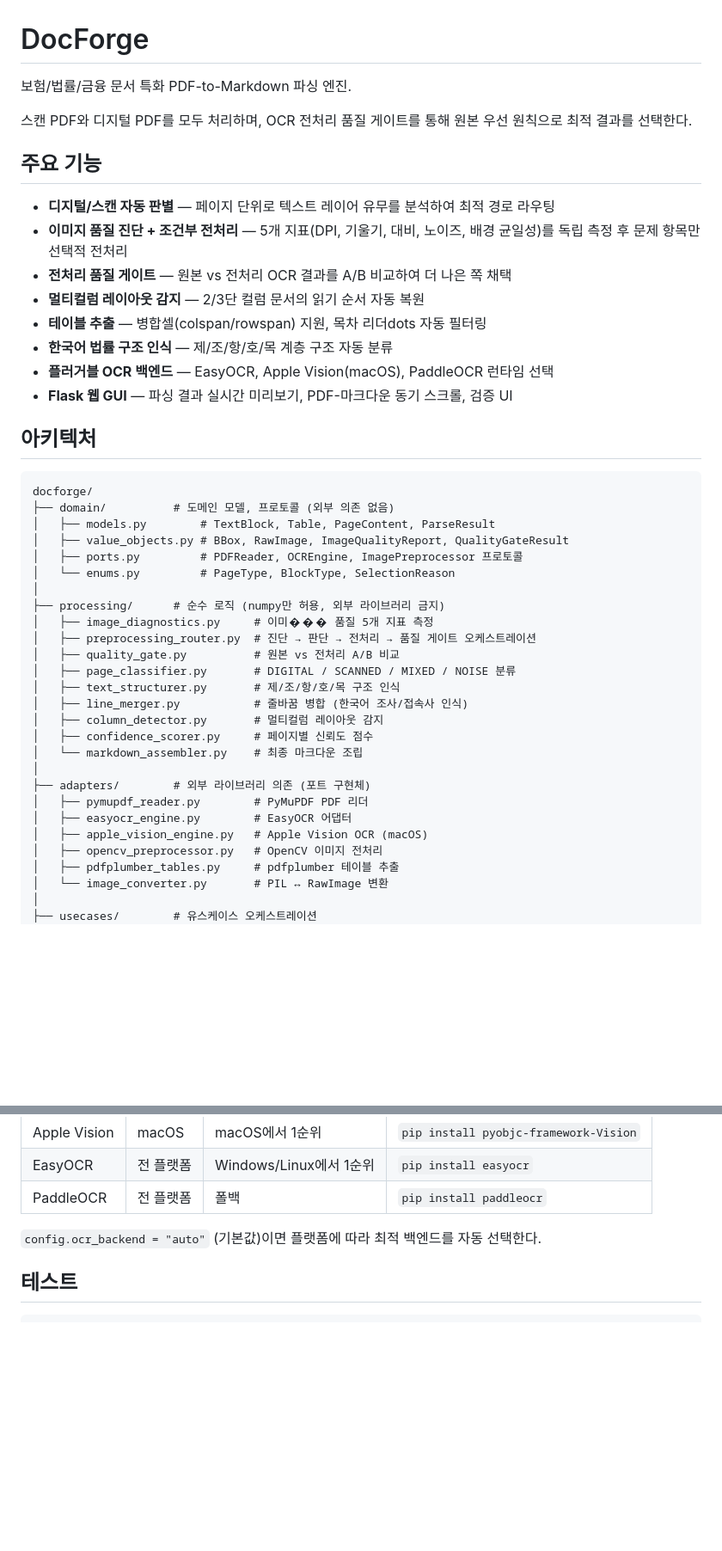
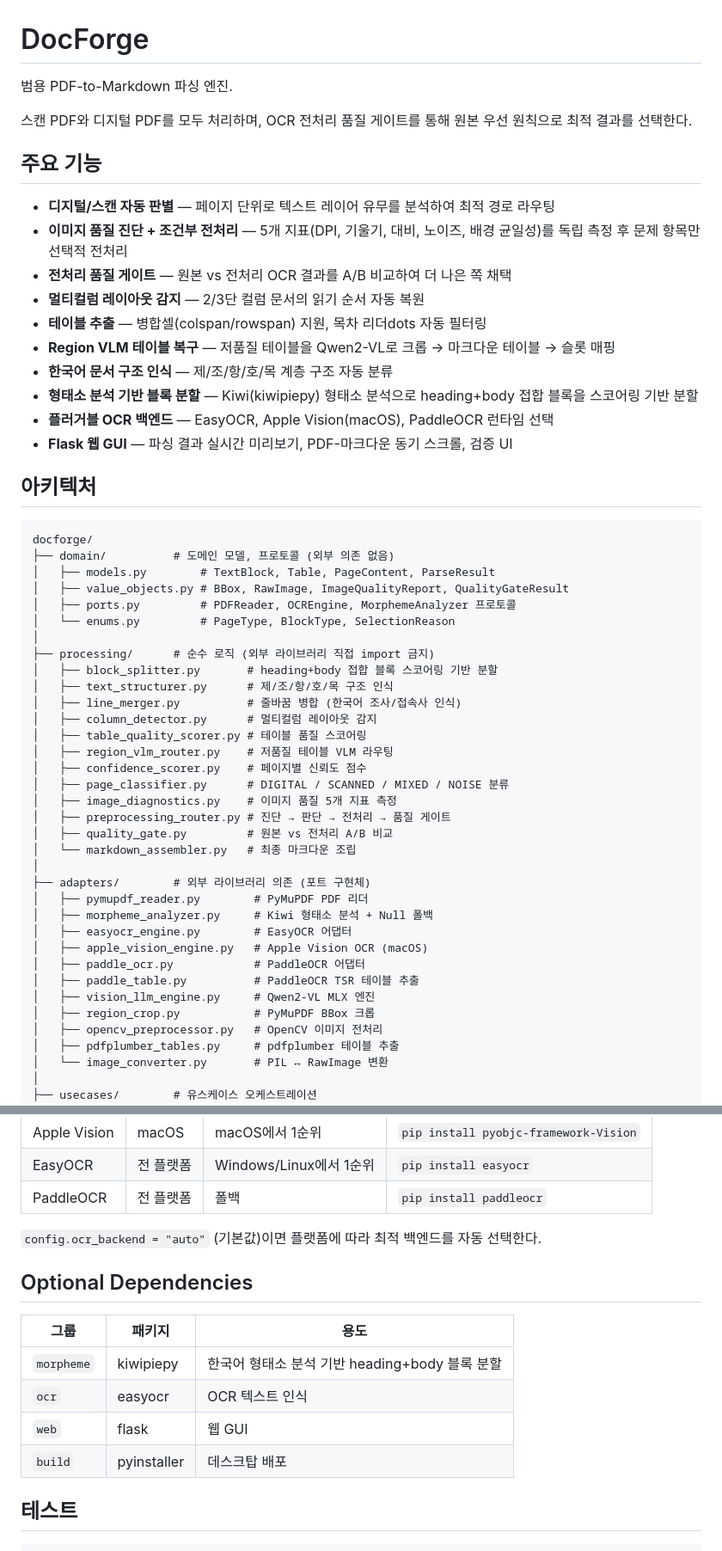
Before and after one commit to eyjs/parser, a Markdown page: README.md, 2 parts joined by grey strips. Shown at 86% size. Rendered like a GitHub page; blank space fills up the shorter version.

Commit message:
docs: README 업데이트 — 형태소 분석, Region VLM, 범용 파서 반영
Co-Authored-By: Claude Opus 4.6 <noreply@anthropic.com>

````diff
--- a/README.md
+++ b/README.md
@@ -1,6 +1,6 @@
 # DocForge
 
-보험/법률/금융 문서 특화 PDF-to-Markdown 파싱 엔진.
+범용 PDF-to-Markdown 파싱 엔진.
 
 스캔 PDF와 디지털 PDF를 모두 처리하며, OCR 전처리 품질 게이트를 통해 원본 우선 원칙으로 최적 결과를 선택한다.
 
@@ -11,7 +11,9 @@
 - **전처리 품질 게이트** — 원본 vs 전처리 OCR 결과를 A/B 비교하여 더 나은 쪽 채택
 - **멀티컬럼 레이아웃 감지** — 2/3단 컬럼 문서의 읽기 순서 자동 복원
 - **테이블 추출** — 병합셀(colspan/rowspan) 지원, 목차 리더dots 자동 필터링
-- **한국어 법률 구조 인식** — 제/조/항/호/목 계층 구조 자동 분류
+- **Region VLM 테이블 복구** — 저품질 테이블을 Qwen2-VL로 크롭 → 마크다운 테이블 → 슬롯 매핑
+- **한국어 문서 구조 인식** — 제/조/항/호/목 계층 구조 자동 분류
+- **형태소 분석 기반 블록 분할** — Kiwi(kiwipiepy) 형태소 분석으로 heading+body 접합 블록을 스코어링 기반 분할
 - **플러거블 OCR 백엔드** — EasyOCR, Apple Vision(macOS), PaddleOCR 런타임 선택
 - **Flask 웹 GUI** — 파싱 결과 실시간 미리보기, PDF-마크다운 동기 스크롤, 검증 UI
 
@@ -22,24 +24,32 @@ docforge/
 ├── domain/          # 도메인 모델, 프로토콜 (외부 의존 없음)
 │   ├── models.py        # TextBlock, Table, PageContent, ParseResult
 │   ├── value_objects.py # BBox, RawImage, ImageQualityReport, QualityGateResult
-│   ├── ports.py         # PDFReader, OCREngine, ImagePreprocessor 프로토콜
+│   ├── ports.py         # PDFReader, OCREngine, MorphemeAnalyzer 프로토콜
 │   └── enums.py         # PageType, BlockType, SelectionReason
 │
-├── processing/      # 순수 로직 (numpy만 허용, 외부 라이브러리 금지)
-│   ├── image_diagnostics.py     # 이미��� 품질 5개 지표 측정
-│   ├── preprocessing_router.py  # 진단 → 판단 → 전처리 → 품질 게이트 오케스트레이션
-│   ├── quality_gate.py          # 원본 vs 전처리 A/B 비교
-│   ├── page_classifier.py       # DIGITAL / SCANNED / MIXED / NOISE 분류
-│   ├── text_structurer.py       # 제/조/항/호/목 구조 인식
-│   ├── line_merger.py           # 줄바꿈 병합 (한국어 조사/접속사 인식)
-│   ├── column_detector.py       # 멀티컬럼 레이아웃 감지
-│   ├── confidence_scorer.py     # 페이지별 신뢰도 점수
-│   └── markdown_assembler.py    # 최종 마크다운 조립
+├── processing/      # 순수 로직 (외부 라이브러리 직접 import 금지)
+│   ├── block_splitter.py       # heading+body 접합 블록 스코어링 기반 분할
+│   ├── text_structurer.py      # 제/조/항/호/목 구조 인식
+│   ├── line_merger.py          # 줄바꿈 병합 (한국어 조사/접속사 인식)
+│   ├── column_detector.py      # 멀티컬럼 레이아웃 감지
+│   ├── table_quality_scorer.py # 테이블 품질 스코어링
+│   ├── region_vlm_router.py    # 저품질 테이블 VLM 라우팅
+│   ├── confidence_scorer.py    # 페이지별 신뢰도 점수
+│   ├── page_classifier.py      # DIGITAL / SCANNED / MIXED / NOISE 분류
+│   ├── image_diagnostics.py    # 이미지 품질 5개 지표 측정
+│   ├── preprocessing_router.py # 진단 → 판단 → 전처리 → 품질 게이트
+│   ├── quality_gate.py         # 원본 vs 전처리 A/B 비교
+│   └── markdown_assembler.py   # 최종 마크다운 조립
 │
 ├── adapters/        # 외부 라이브러리 의존 (포트 구현체)
 │   ├── pymupdf_reader.py        # PyMuPDF PDF 리더
+│   ├── morpheme_analyzer.py     # Kiwi 형태소 분석 + Null 폴백
 │   ├── easyocr_engine.py        # EasyOCR 어댑터
 │   ├── apple_vision_engine.py   # Apple Vision OCR (macOS)
+│   ├── paddle_ocr.py            # PaddleOCR 어댑터
+│   ├── paddle_table.py          # PaddleOCR TSR 테이블 추출
+│   ├── vision_llm_engine.py     # Qwen2-VL MLX 엔진
+│   ├── region_crop.py           # PyMuPDF BBox 크롭
 │   ├── opencv_preprocessor.py   # OpenCV 이미지 전처리
 │   ├── pdfplumber_tables.py     # pdfplumber 테이블 추출
 │   └── image_converter.py       # PIL ↔ RawImage 변환
@@ -136,6 +156,15 @@ print(f"Tables: {result.stats.tables_found}")
 
 `config.ocr_backend = "auto"` (기본값)이면 플랫폼에 따라 최적 백엔드를 자동 선택한다.
 
+## Optional Dependencies
+
+| 그룹 | 패키지 | 용도 |
+|------|--------|------|
+| `morpheme` | kiwipiepy | 한국어 형태소 분석 기반 heading+body 블록 분할 |
+| `ocr` | easyocr | OCR 텍스트 인식 |
+| `web` | flask | 웹 GUI |
+| `build` | pyinstaller | 데스크탑 배포 |
+
 ## 테스트
 
 ```bash
````
Also changed, not shown: other parts of README.md (+13 -1 lines).
